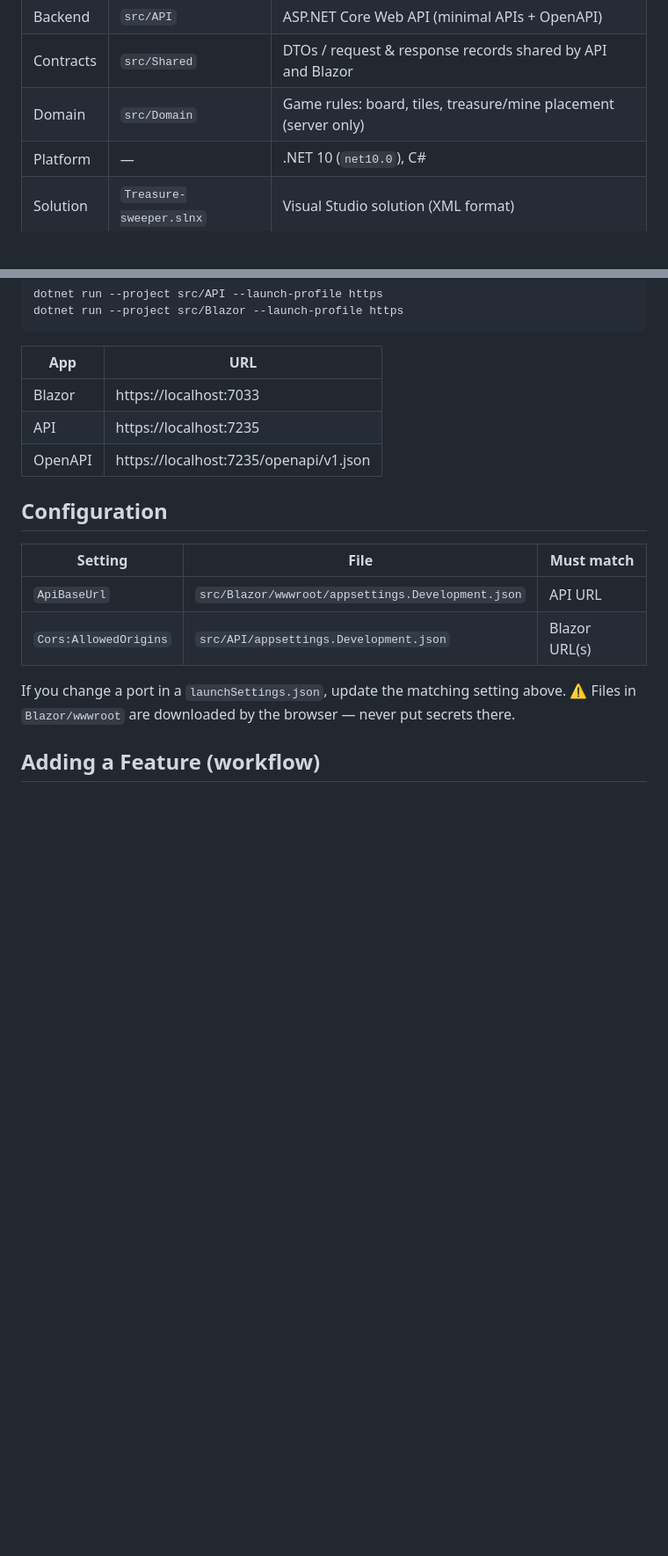
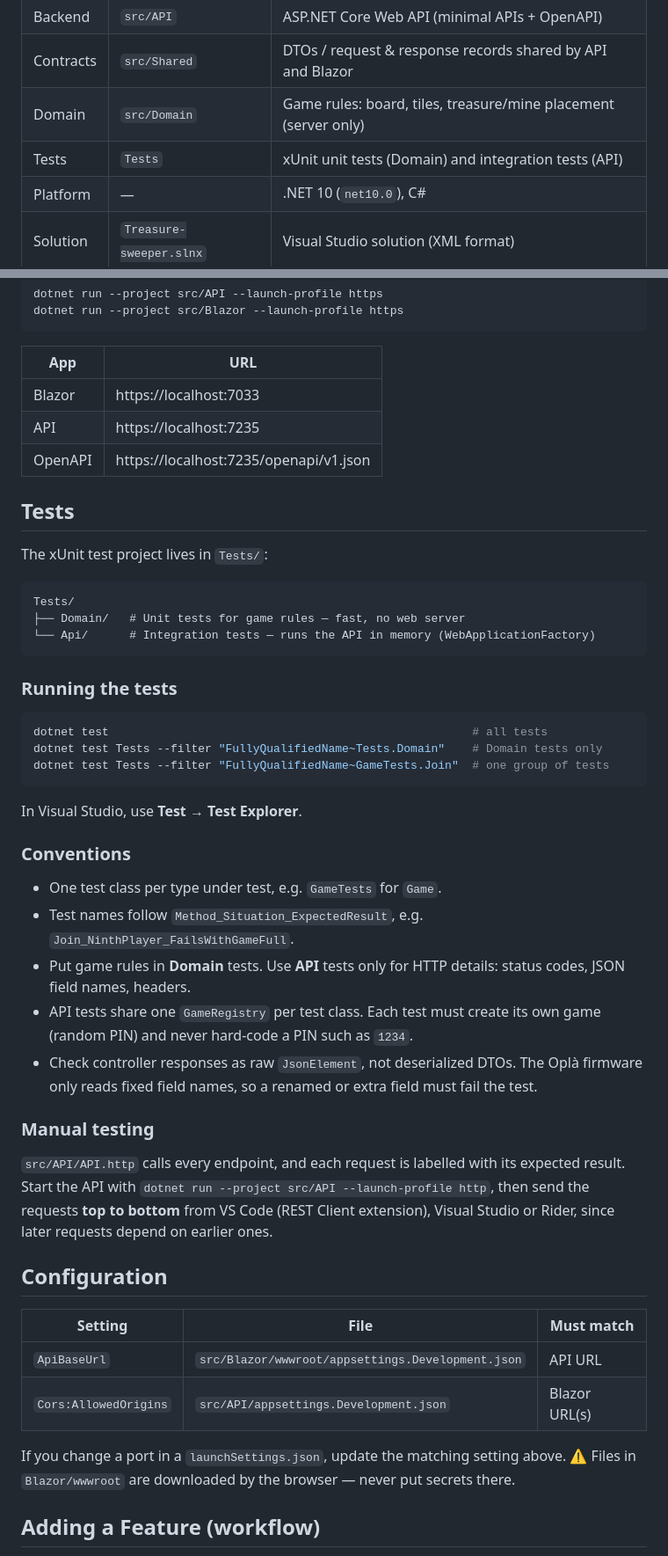
Before and after one commit to Mercantec-GHC/TreasureSweeper, a Markdown page: README.md, 2 parts joined by grey strips. Shown at 88% size. Drawn GitHub-style; blank space fills up the shorter version.

Commit message:
Update README.md to include tests section and conventions for xUnit testing

````diff
--- a/README.md
+++ b/README.md
@@ -10,6 +10,7 @@ A full-stack web application built with a Blazor WebAssembly front end and an AS
 | Backend  | `src/API`     | ASP.NET Core Web API (minimal APIs + OpenAPI)                     |
 | Contracts| `src/Shared`  | DTOs / request & response records shared by API and Blazor        |
 | Domain   | `src/Domain`  | Game rules: board, tiles, treasure/mine placement (server only)   |
+| Tests    | `Tests`       | xUnit unit tests (Domain) and integration tests (API)             |
 | Platform | —             | .NET 10 (`net10.0`), C#                                           |
 | Solution | `Treasure-sweeper.slnx` | Visual Studio solution (XML format)                     |
 
@@ -91,6 +93,36 @@ dotnet run --project src/Blazor --launch-profile https
 | API    | https://localhost:7235    |
 | OpenAPI| https://localhost:7235/openapi/v1.json |
 
+## Tests
+
+The xUnit test project lives in `Tests/`:
+
+```
+Tests/
+├── Domain/   # Unit tests for game rules — fast, no web server
+└── Api/      # Integration tests — runs the API in memory (WebApplicationFactory)
+```
+
+### Running the tests
+```bash
+dotnet test                                                     # all tests
+dotnet test Tests --filter "FullyQualifiedName~Tests.Domain"    # Domain tests only
+dotnet test Tests --filter "FullyQualifiedName~GameTests.Join"  # one group of tests
+```
+In Visual Studio, use **Test → Test Explorer**.
+
+### Conventions
+- One test class per type under test, e.g. `GameTests` for `Game`.
+- Test names follow `Method_Situation_ExpectedResult`, e.g. `Join_NinthPlayer_FailsWithGameFull`.
+- Put game rules in **Domain** tests. Use **API** tests only for HTTP details: status codes, JSON field names, headers.
+- API tests share one `GameRegistry` per test class. Each test must create its own game (random PIN) and never hard-code a PIN such as `1234`.
+- Check controller responses as raw `JsonElement`, not deserialized DTOs. The Oplà firmware only reads fixed field names, so a renamed or extra field must fail the test.
+
+### Manual testing
+`src/API/API.http` calls every endpoint, and each request is labelled with its expected result.
+Start the API with `dotnet run --project src/API --launch-profile http`, then send the requests
+**top to bottom** from VS Code (REST Client extension), Visual Studio or Rider, since later requests depend on earlier ones.
+
 ## Configuration
 
 | Setting | File | Must match |
````
Also changed, not shown: other parts of README.md (+2 -0 lines).
